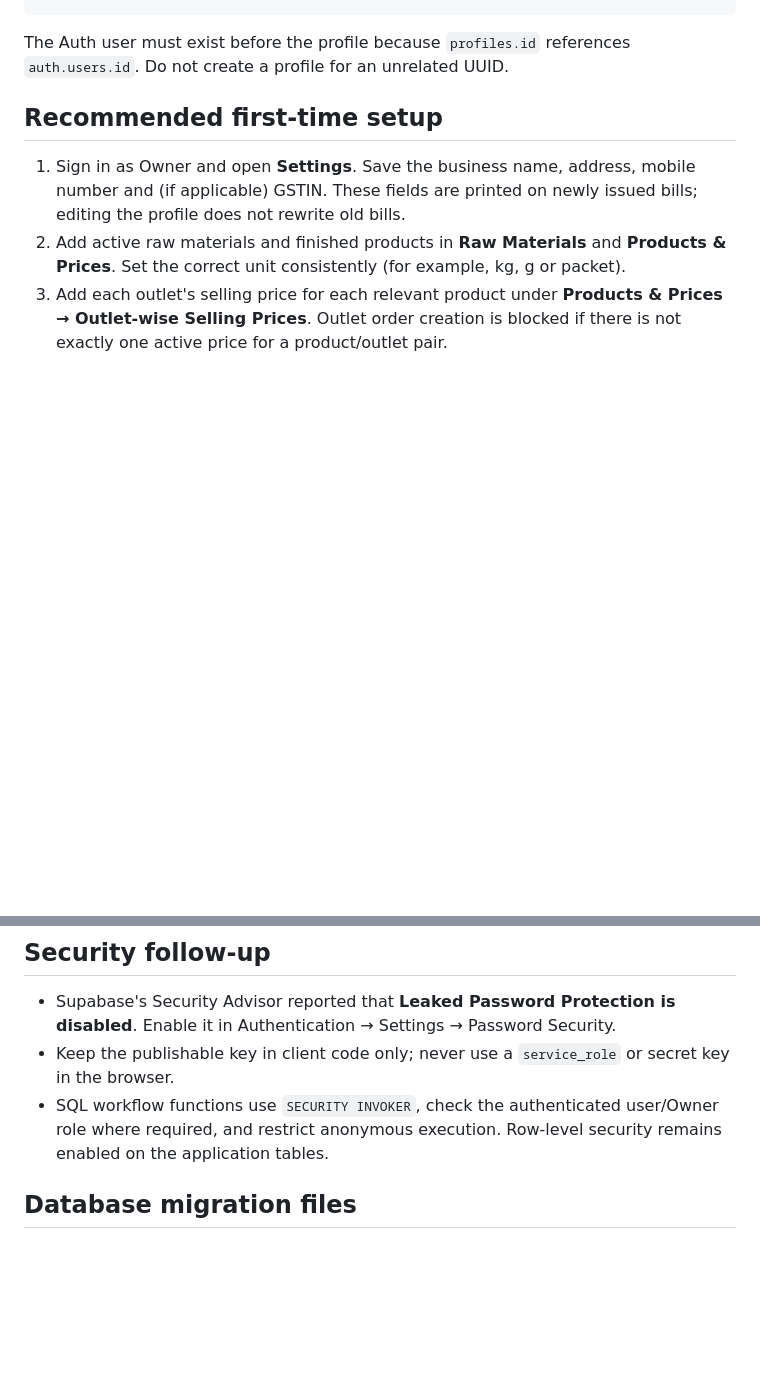
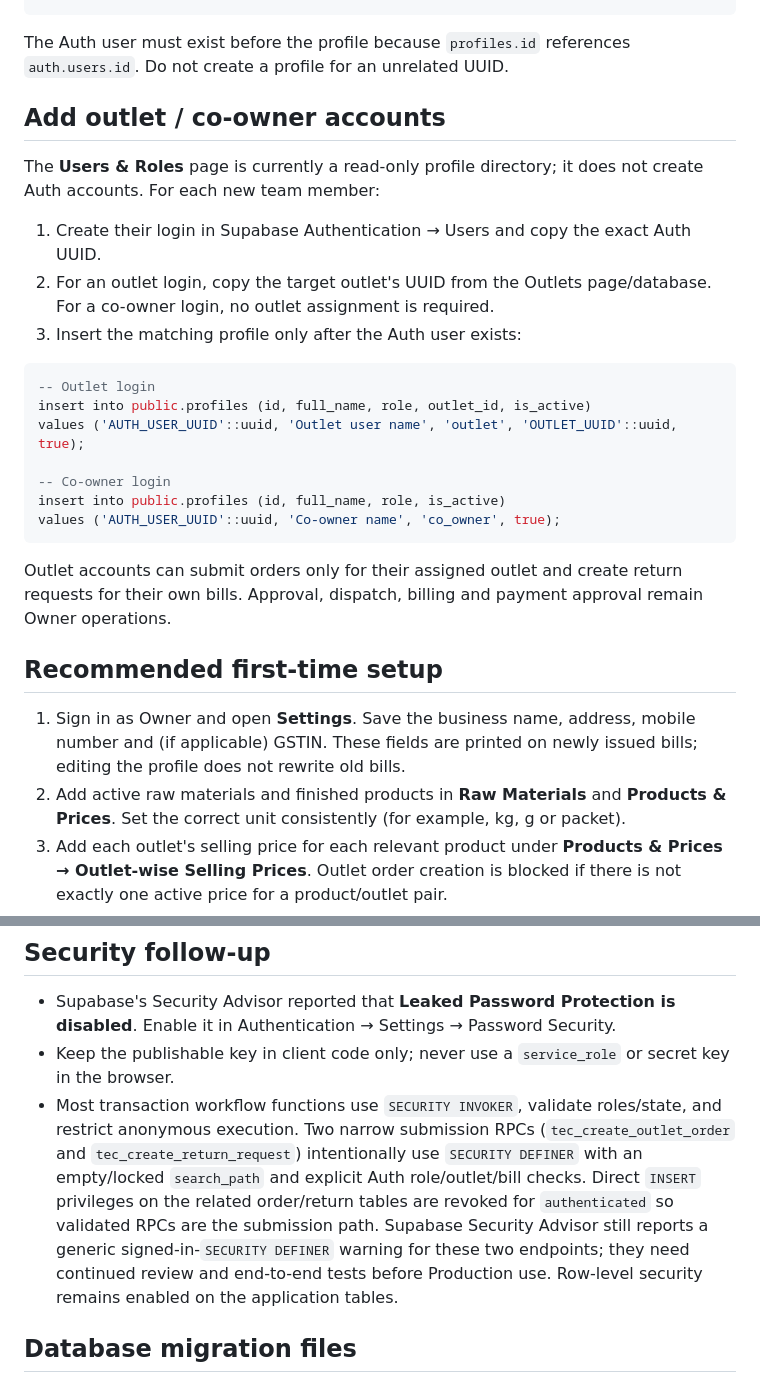
Before and after one commit to Amol9219/THE-EGG-CORNER-POS, a Markdown page: OWNER-SETUP.md, 2 parts joined by grey strips. Drawn GitHub-style; blank space fills up the shorter version.

Commit message:
Clarify hardened RPCs and outlet account setup

````diff
--- a/OWNER-SETUP.md
+++ b/OWNER-SETUP.md
@@ -27,6 +27,26 @@ values (
 ```
 
 The Auth user must exist before the profile because `profiles.id` references `auth.users.id`. Do not create a profile for an unrelated UUID.
+
+## Add outlet / co-owner accounts
+
+The **Users & Roles** page is currently a read-only profile directory; it does not create Auth accounts. For each new team member:
+
+1. Create their login in Supabase Authentication → Users and copy the exact Auth UUID.
+2. For an outlet login, copy the target outlet's UUID from the Outlets page/database. For a co-owner login, no outlet assignment is required.
+3. Insert the matching profile only after the Auth user exists:
+
+```sql
+-- Outlet login
+insert into public.profiles (id, full_name, role, outlet_id, is_active)
+values ('AUTH_USER_UUID'::uuid, 'Outlet user name', 'outlet', 'OUTLET_UUID'::uuid, true);
+
+-- Co-owner login
+insert into public.profiles (id, full_name, role, is_active)
+values ('AUTH_USER_UUID'::uuid, 'Co-owner name', 'co_owner', true);
+```
+
+Outlet accounts can submit orders only for their assigned outlet and create return requests for their own bills. Approval, dispatch, billing and payment approval remain Owner operations.
 
 ## Recommended first-time setup
 
@@ -65,7 +85,7 @@ The Auth user must exist before the profile because `profiles.id` references `au
 
 - Supabase's Security Advisor reported that **Leaked Password Protection is disabled**. Enable it in Authentication → Settings → Password Security.
 - Keep the publishable key in client code only; never use a `service_role` or secret key in the browser.
-- SQL workflow functions use `SECURITY INVOKER`, check the authenticated user/Owner role where required, and restrict anonymous execution. Row-level security remains enabled on the application tables.
+- Most transaction workflow functions use `SECURITY INVOKER`, validate roles/state, and restrict anonymous execution. Two narrow submission RPCs (`tec_create_outlet_order` and `tec_create_return_request`) intentionally use `SECURITY DEFINER` with an empty/locked `search_path` and explicit Auth role/outlet/bill checks. Direct `INSERT` privileges on the related order/return tables are revoked for `authenticated` so validated RPCs are the submission path. Supabase Security Advisor still reports a generic signed-in-`SECURITY DEFINER` warning for these two endpoints; they need continued review and end-to-end tests before Production use. Row-level security remains enabled on the application tables.
 
 ## Database migration files
 
````
